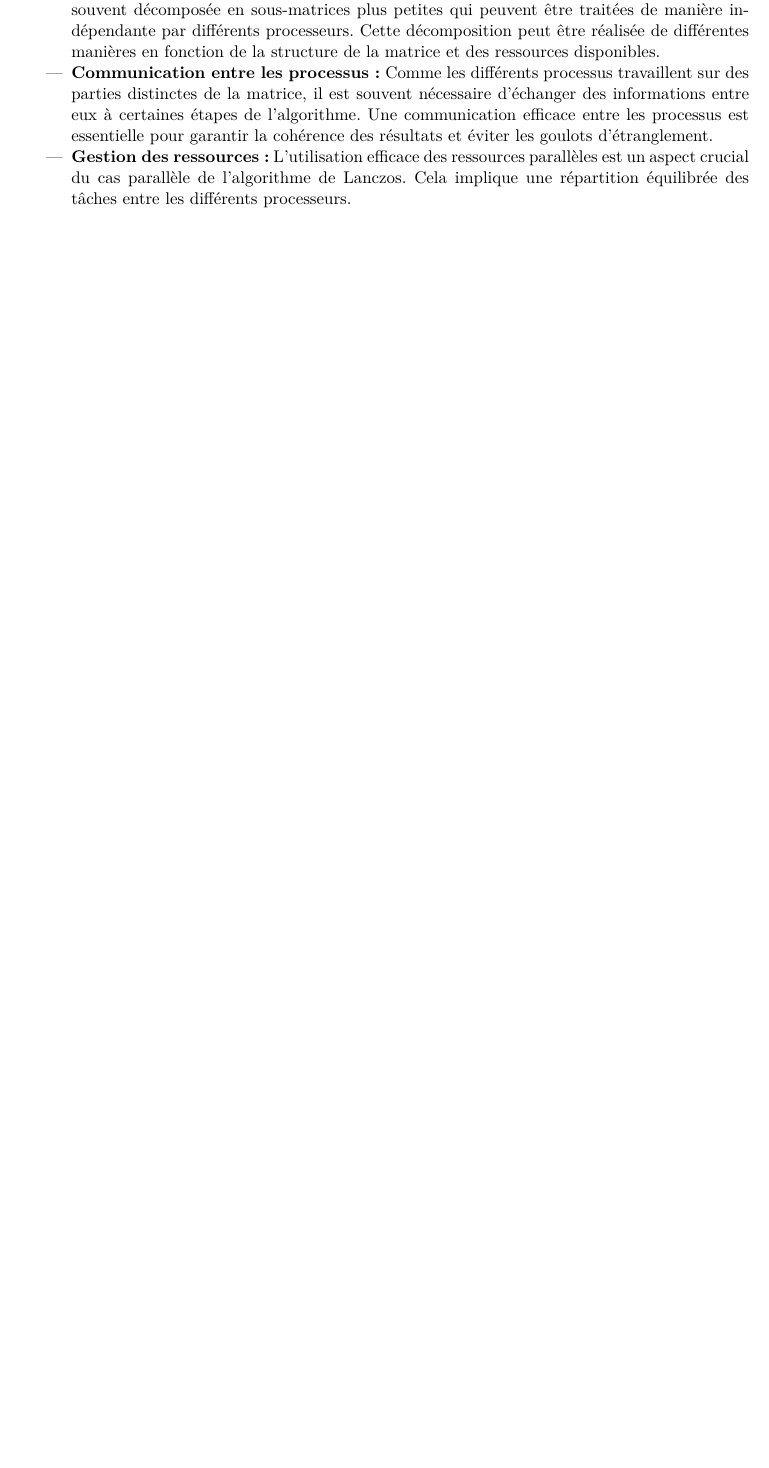
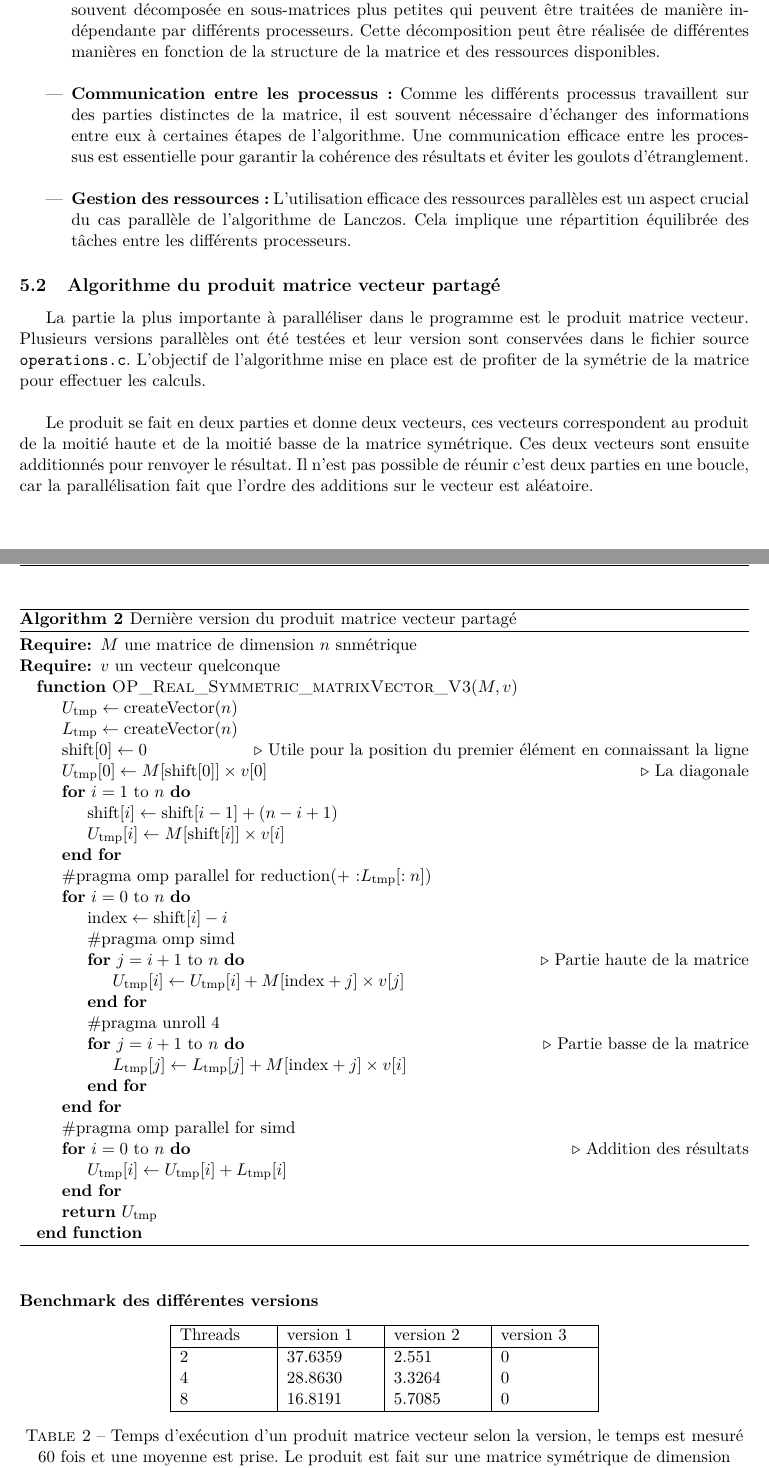
Before and after one commit to AdRi1t/Lanczos, a LaTeX document (rapport/TabernerAdrien_CherifMounir_MethodeDeLanczos.tex): part of page 7 of 12 before the commit and two parts of pages 7 and 8 of 13 after it, the two joined at a grey line, cut so that both start at the same text, the shorter picture padded with empty space. The pictures show the PDF file rapport/TabernerAdrien_CherifMounir_MethodeDeLanczos.pdf that the author committed with the source.

Commit message:
Update latex

```diff
--- a/rapport/TabernerAdrien_CherifMounir_MethodeDeLanczos.tex
+++ b/rapport/TabernerAdrien_CherifMounir_MethodeDeLanczos.tex
@@ -143,11 +144,12 @@
 	$\boldsymbol {v_{j+1} \gets w_j \beta_{j+1}}$
 	La ligne 7 est composé d'un produit scalaire entre l’inverse de $\beta_{j+1}$ et le vecteur $w_j$, ce qui donne $n$ flop pour cette instruction. \\
 
-	\noindent\textbf{Opération flottante par itération}
+	\noindent\textbf{Opération flottante par itération.}
 	Pour chaque ligne de l'algorithme \ref{alg:lanczos} on a obtenue le nombre d’opérations flottante  $2n^2 + 2n + 2n +2n +2n +n = 2n^2 + 9n$. Ce nombre d’opérations dépend de la dimension de la matrice et est majoré par le terme $n^2$, ce terme provient du produit matrice vecteur de la ligne 3. \\
 
-	\noindent \textbf{Opérations flottante total}. Le nombre d’opération pour l'ensemble de l'algorithme de Lanczos dépend du choix de $m$, la taille de la matrice en sortie.\\
-	Le nombre de flop est donc de : $  m(2n^2 + 9n) \quad flop $
+	\noindent \textbf{Opérations flottante total}. Le nombre d’opérations pour l'ensemble de l'algorithme de Lanczos dépend du choix de $m$, la taille de la matrice en sortie. Le nombre de flop est donc de : $m(2n^2 + 9n) \quad flop $ \\
+
+	\noindent\textbf{Complexité mémoire.} L'algorithme prend en entrée une matrice symétrique de dimension $n^2$, celle si prend en mémoire $\frac{n^2 + n}{2}$ comme expliquer en section \ref{section_memoire}. En entrée nous avons aussi un vecteur de dimension $n$. La sortie de l'algorithme donne deux matrice, l'une de taille $m^2$ et l'autre de taille $n \times m$.
 
 	\subsection{Évaluation des performances pratiques}
 	Les performances sont mesurées sur un cœur du processeur Intel Xeon Gold 6230.
@@ -194,19 +198,24 @@
     \end{figure}
     \FloatBarrier
 
-    Le graphe montre le nombre de flops (floating point operations) en fonction de la taille de la matrice de sortie $m$ pour une matrice hermitienne de taille n = 5000. Le graphique est divisé en deux zones, une zone où le nombre de flops diminue rapidement et une zone où le nombre de flops diminue lentement ($m>30)$.
+    Le graphe montre le nombre de flops (floating point operations) en fonction de la taille de la matrice de sortie $m$ pour une matrice hermitienne de taille n = 5000. Le graphique est divisé en deux zones, une zone où le nombre de flops diminue rapidement et une zone où le nombre de flops diminue lentement ($m>30)$. \\
     \FloatBarrier
+        \begin{figure}[h]
+    	\centering
+    	\includegraphics[width=0.65\textwidth]{Images/m_Time_multi.png}
+    	\caption{Temps en fonction du paramètre $m$}
+    	\label{fig:multi}
+    \end{figure}
+    \par Les résultats de la figure \ref{fig:multi} ont été obtenu sur un autre cluster avec des processeurs Intel Xeon  E5 2.50GHz. Plusieurs tailles de matrice sont présenter, l'objectif est de voir comment le paramètre $m$ influe sur le temps de calcul en fonction de la taille de la  matrice. Tous les calculs sont effectués en séquentielle.
+
 
 	\newpage
 
 	\section{Cas parallèle}
 
 	\subsection{Description}
-    C'est une extension de l'algorithme de base conçue pour exploiter les capacités de traitement parallèle des systèmes informatiques modernes. Le parallélisme permet d'accélérer la convergence de l'algorithme et donc d'augmenter son efficacité pour la résolution de grands problèmes.
+    C'est une extension de l'algorithme de base conçue pour exploiter les capacités de traitement parallèle des systèmes informatiques modernes. Le parallélisme permet d'accélérer la convergence de l'algorithme et donc d'augmenter son efficacité pour la résolution de grands problèmes. \\
 
-    Voici une description générale du cas parallèle de l'algorithme de Lanczos :
+    Voici une description générale du cas parallèle de l'algorithme de Lanczos : \\
     \begin{itemize}
 
-    \item \textbf{Parallélisation des calculs :} Dans l'algorithme de base de Lanczos, les calculs des vecteurs propres sont généralement effectués de manière séquentielle. Dans le cas parallèle, ces calculs sont répartis entre plusieurs processeurs ou cœurs de calcul, ce qui permet d'effectuer plusieurs calculs simultanément.
-    \item \textbf{Décomposition de la matrice :} Pour exploiter le parallélisme, la matrice d'origine est souvent décomposée en sous-matrices plus petites qui peuvent être traitées de manière indépendante par différents processeurs. Cette décomposition peut être réalisée de différentes manières en fonction de la structure de la matrice et des ressources disponibles.
-    \item \textbf{Communication entre les processus :} Comme les différents processus travaillent sur des parties distinctes de la matrice, il est souvent nécessaire d'échanger des informations entre eux à certaines étapes de l'algorithme. Une communication efficace entre les processus est essentielle pour garantir la cohérence des résultats et éviter les goulots d'étranglement.
@@ -213,19 +225,79 @@
     \item \textbf{Gestion des ressources :} L'utilisation efficace des ressources parallèles est un aspect crucial du cas parallèle de l'algorithme de Lanczos. Cela implique une répartition équilibrée des tâches entre les différents processeurs.
 	\end{itemize}
 
+	\subsection{Algorithme du produit matrice vecteur partagé}
+		\par La partie la plus importante à paralléliser dans le programme est le produit matrice vecteur. Plusieurs versions parallèles ont été testées et leur version sont conservées dans le fichier source \texttt{operations.c}. L'objectif de l'algorithme mise en place est de profiter de la symétrie de la matrice pour effectuer les calculs.  \\
+
+		\par Le produit se fait en deux parties et donne deux vecteurs, ces vecteurs correspondent au produit de la moitié haute et de la moitié basse de la matrice symétrique. Ces deux vecteurs sont ensuite additionnés pour renvoyer le résultat. Il n'est pas possible de réunir c'est deux parties en une boucle, car la parallélisation fait que l’ordre des additions sur le vecteur est aléatoire.
+
+	\begin{algorithm}[H]
+		\caption{Dernière version du produit matrice vecteur partagé}\label{alg:pmv}
+		\begin{algorithmic}[0]
+			\Require {$M$ une matrice de dimension $n$  snmétrique }
+			\Require {$v$ un vecteur quelconque}
+		\Function{OP\_Real\_Symmetric\_matrixVector\_V3}{$M, v$}
+		\State $U_{\text{tmp}} \gets \text{createVector}(n)$
+		\State $L_{\text{tmp}} \gets \text{createVector}(n)$
+		\State $\text{shift}[0] \gets 0$ \Comment{Utile pour la position du premier élément en connaissant la ligne}
+		\State $U_{\text{tmp}}[0] \gets M[\text{shift}[0]] \times v[0]$  \Comment{La diagonale}
+		\For{$i = 1$ to $n$}
+		\State $\text{shift}[i] \gets \text{shift}[i-1] + (n - i + 1)$
+		\State $U_{\text{tmp}}[i] \gets M[\text{shift}[i]] \times v[i]$
+		\EndFor
+		\State \#pragma omp parallel for reduction(+:$L_{\text{tmp}}[:n]$)
+		\For{$i = 0$ to $n$}
+		\State $\text{index} \gets \text{shift}[i] - i$
+		\State \#pragma omp simd
+		\For{$j = i+1$ to $n$} \Comment{Partie haute de la matrice}
+		\State $U_{\text{tmp}}[i] \gets U_{\text{tmp}}[i] + M[\text{index} + j] \times v[j]$
+		\EndFor
+		\State \#pragma unroll 4
+		\For{$j = i+1$ to $n$} \Comment{Partie basse de la matrice}
+		\State $L_{\text{tmp}}[j] \gets L_{\text{tmp}}[j] + M[\text{index} + j] \times v[i]$
+		\EndFor
+		\EndFor
+		\State \#pragma omp parallel for simd
+		\For{$i = 0$ to $n$}  \Comment{Addition des résultats}
+		\State $U_{\text{tmp}}[i] \gets U_{\text{tmp}} [i] + L_{\text{tmp}}[i]$
+		\EndFor
+		\State \Return $U_{\text{tmp}} $
+		\EndFunction
+		\end{algorithmic}
+	\end{algorithm}
+
+	\vspace*{0.5cm}
+
+	\noindent \textbf{Benchmark des différentes versions}
+	\begin{table}[h]
+		\centering
+		\begin{tabular}{ |p{2cm}|p{2cm}|p{2cm}|p{2cm}|  }
+			\hline
+			Threads & version 1 & version 2 & version 3\\
+			\hline
+			2  &  37.6359  &   2.551& 0\\
+			4  &  28.8630  &   3.3264 & 0\\
+			8  &  16.8191  &   5.7085 &0\\
+			\hline
+		\end{tabular}
+		\captionof{table}{\centering Temps d'exécution d'un produit matrice vecteur selon la version, le temps est mesuré 60 fois et une moyenne est prise. Le produit est fait sur une matrice symétrique de dimension 20000 et le temps est en secondes.}
+	\end{table}
+
+	\newpage
     \subsection{Architecture parallèle visée}
-    Dans cette section, nous présentons l'architecture parallèle visée pour l'implémentation de l'algorithme de Lanczos. L'architecture parallèle fait référence à la configuration matérielle et logicielle sur laquelle l'algorithme sera exécuté. Pour notre étude, nous avons choisi d'utiliser OpenMP, une API de programmation parallèle pour les architectures à mémoire partagée.
+    Dans cette section, nous présentons l'architecture parallèle visée pour l'implémentation de l'algorithme de Lanczos. L'architecture parallèle fait référence à la configuration matérielle et logicielle sur laquelle l'algorithme sera exécuté. Pour notre étude, nous avons choisi d'utiliser OpenMP, une API de programmation parallèle pour les architectures à mémoire partagée. \\
 
-    Elle permet d'exploiter facilement le parallélisme au niveau des boucles, des sections de code et des tâches, en utilisant des directives de compilation et des bibliothèques spécifiques. L'utilisation d'OpenMP offre une approche flexible et portable pour le développement de codes parallèles.
+    Elle permet d'exploiter facilement le parallélisme au niveau des boucles, des sections de code et des tâches, en utilisant des directives de compilation et des bibliothèques spécifiques. L'utilisation d'OpenMP offre une approche flexible et portable pour le développement de codes parallèles. \\
 
     Pour implémenter l'algorithme de Lanczos en parallèle avec OpenMP, nous prévoyons d'exploiter le parallélisme au niveau des boucles internes de l'algorithme. Les étapes de calcul intensif, telles que la multiplication de matrices et le calcul des produits scalaire, seront parallélisées pour exploiter efficacement les ressources de calcul disponibles
+
+    \newpage
 
 	\subsection{Évaluation des performances théoriques}
 	La complexité de l'algorithme parallèle de Lanczos dépend principalement de la taille de la matrice d'entrée, notée $n$, et de la taille de la matrice en sortie, notée $m$.
 
-    Dans un contexte parallèle, il est essentiel de souligner que des communications et des synchronisations entre les différents threads sont inévitables:
+    Dans un contexte parallèle, il est essentiel de souligner que des communications et des synchronisations entre les différents threads sont inévitables: \\
     \begin{itemize}
-    \item \textbf{pragma omp parallel for}:  Lors de l'exécution de l'instruction \texttt{\#pragma omp parallel for}, le nombre total d'itérations de la boucle est divisé entre les threads disponibles. Cela nécessite une communication entre les threads pour déterminer quelles itérations sont assignées à chaque thread.
+    \item \textbf{pragma omp parallel for}:  Lors de l'exécution de l'instruction \texttt{\#pragma omp parallel for}, le nombre total d'itérations de la boucle est divisé entre les threads disponibles. Cela nécessite une communication entre les threads pour déterminer quelles itérations sont assignées à chaque thread. \\
 
     \item \textbf{pragma omp parallel for reduction}:  À la fin de la boucle, une opération de réduction est effectuée sur les résultats partiels pour obtenir le résultat final. Cette opération de réduction implique une communication entre les threads pour agréger les résultats partiels.
 	\end{itemize}
```
Also changed, not shown: rapport/TabernerAdrien_CherifMounir_MethodeDeLanczos.pdf, rapport/TabernerAdrien_CherifMounir_MethodeDeLanczos.tex (33 more changed lines), 1 other file.
